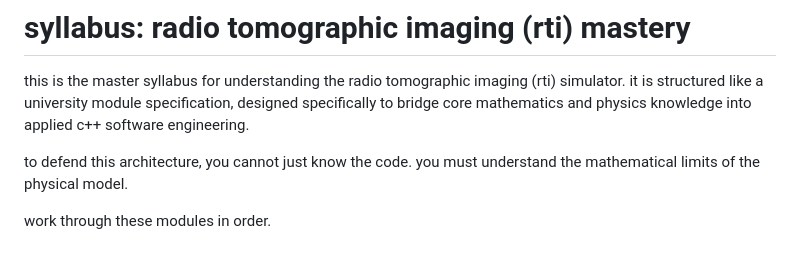
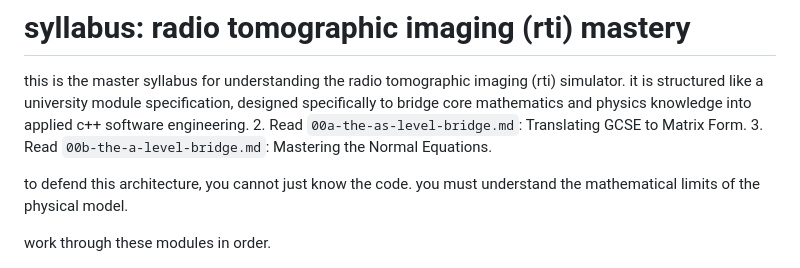
Before and after one commit to potionxyz/rti-simulator, a Markdown page: learning/ROADMAP.md, the part around the change. Drawn GitHub-style.

Commit message:
learning: add as-level and a-level bridge translation guides

```diff
--- a/learning/ROADMAP.md
+++ b/learning/ROADMAP.md
@@ -1,6 +1,8 @@
 # syllabus: radio tomographic imaging (rti) mastery
 
 this is the master syllabus for understanding the radio tomographic imaging (rti) simulator. it is structured like a university module specification, designed specifically to bridge core mathematics and physics knowledge into applied c++ software engineering.
+2. Read `00a-the-as-level-bridge.md`: Translating GCSE to Matrix Form.
+3. Read `00b-the-a-level-bridge.md`: Mastering the Normal Equations.
 
 to defend this architecture, you cannot just know the code. you must understand the mathematical limits of the physical model.
 
```
Also changed, not shown: learning/00a-the-as-level-bridge.md (added, +74 -0 lines), learning/00b-the-a-level-bridge.md (added, +78 -0 lines).
